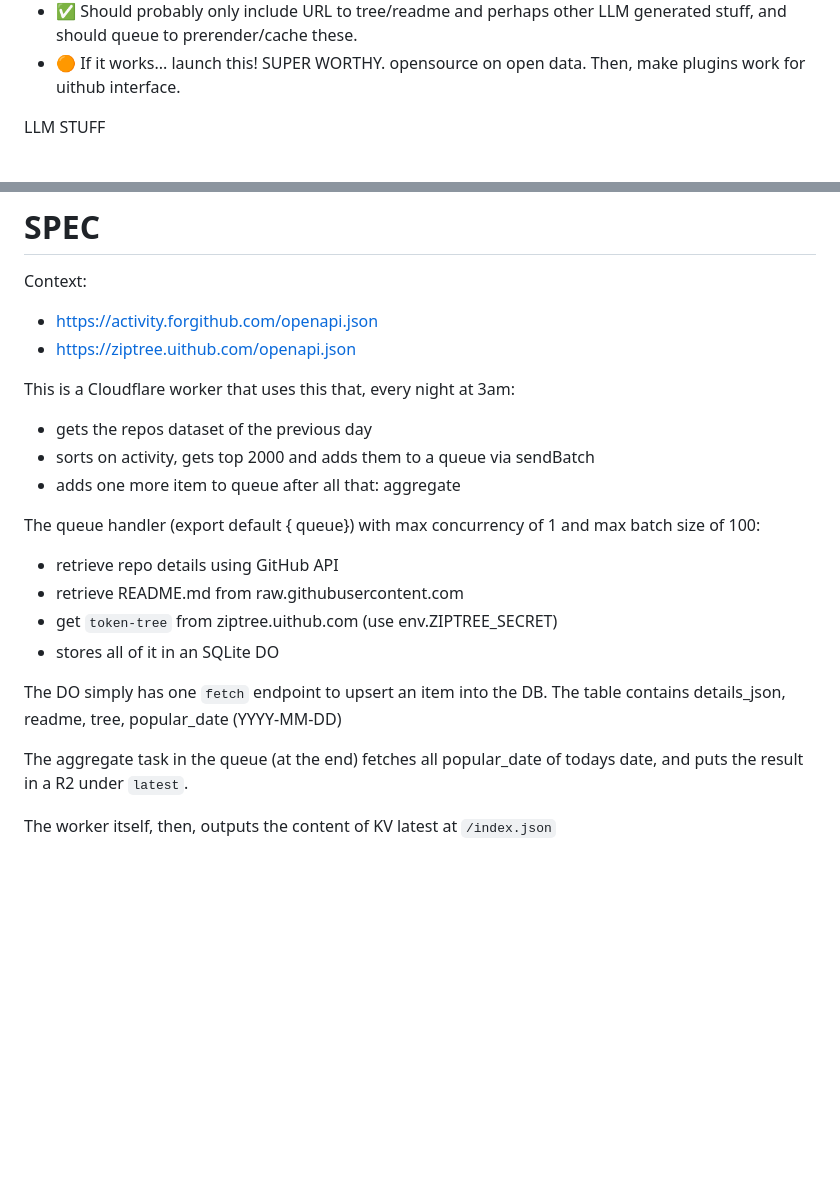
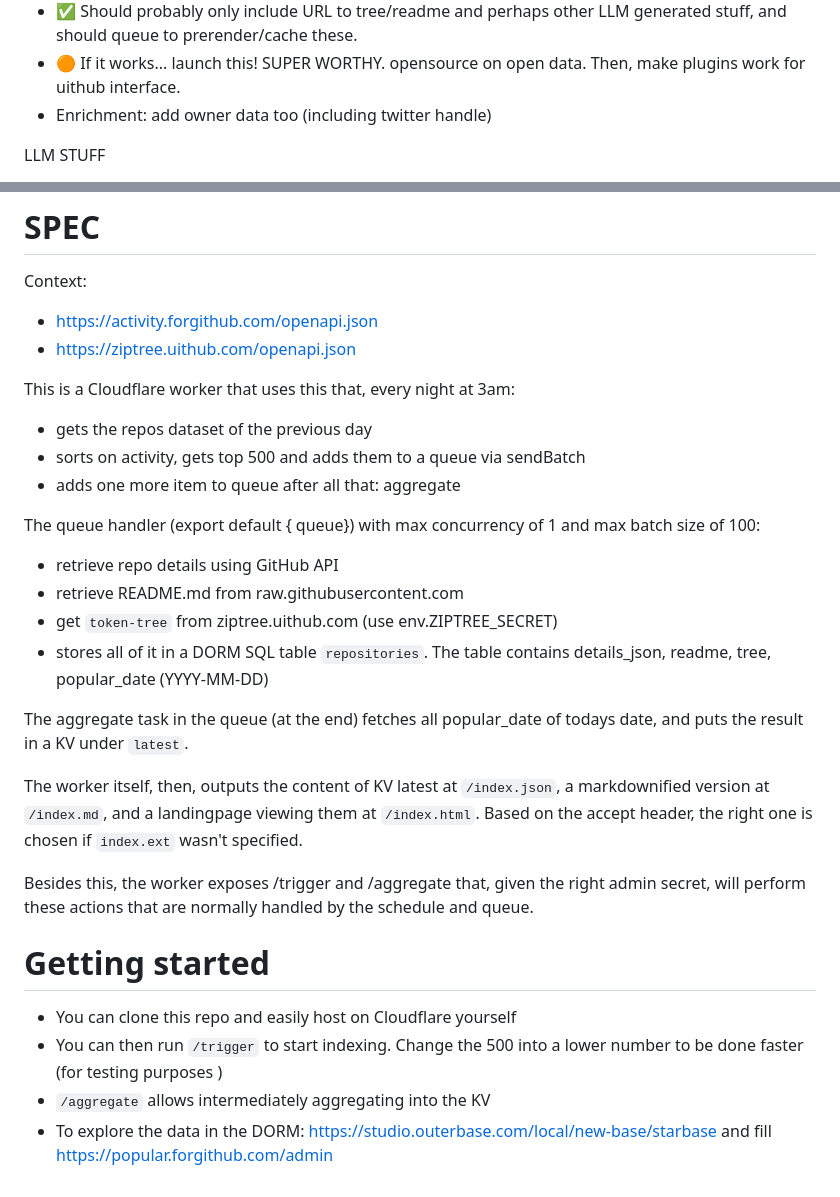
Before and after one commit to janwilmake/forgithub.popular, a Markdown page: README.md, 2 parts joined by grey strips. Drawn GitHub-style; blank space fills up the shorter version.

Commit message:
improvements

```diff
--- a/README.md
+++ b/README.md
@@ -12,6 +12,7 @@ IMPROVED DATA FOR POPULAR REPOS:
 - ✅ Ensure 500 get put in the DB but the result stays under 100mb (50kb max per row)
 - ✅ Should probably only include URL to tree/readme and perhaps other LLM generated stuff, and should queue to prerender/cache these.
 - 🟠 If it works... launch this! SUPER WORTHY. opensource on open data. Then, make plugins work for uithub interface.
+- Enrichment: add owner data too (including twitter handle)
 
 LLM STUFF
 
@@ -56,7 +57,7 @@ Context:
 This is a Cloudflare worker that uses this that, every night at 3am:
 
 - gets the repos dataset of the previous day
-- sorts on activity, gets top 2000 and adds them to a queue via sendBatch
+- sorts on activity, gets top 500 and adds them to a queue via sendBatch
 - adds one more item to queue after all that: aggregate
 
 The queue handler (export default { queue}) with max concurrency of 1 and max batch size of 100:
@@ -64,10 +65,17 @@ The queue handler (export default { queue}) with max concurrency of 1 and max ba
 - retrieve repo details using GitHub API
 - retrieve README.md from raw.githubusercontent.com
 - get `token-tree` from ziptree.uithub.com (use env.ZIPTREE_SECRET)
-- stores all of it in an SQLite DO
+- stores all of it in a DORM SQL table `repositories`. The table contains details_json, readme, tree, popular_date (YYYY-MM-DD)
 
-The DO simply has one `fetch` endpoint to upsert an item into the DB. The table contains details_json, readme, tree, popular_date (YYYY-MM-DD)
+The aggregate task in the queue (at the end) fetches all popular_date of todays date, and puts the result in a KV under `latest`.
 
-The aggregate task in the queue (at the end) fetches all popular_date of todays date, and puts the result in a R2 under `latest`.
+The worker itself, then, outputs the content of KV latest at `/index.json`, a markdownified version at `/index.md`, and a landingpage viewing them at `/index.html`. Based on the accept header, the right one is chosen if `index.ext` wasn't specified.
 
-The worker itself, then, outputs the content of KV latest at `/index.json`
+Besides this, the worker exposes /trigger and /aggregate that, given the right admin secret, will perform these actions that are normally handled by the schedule and queue.
+
+# Getting started
+
+- You can clone this repo and easily host on Cloudflare yourself
+- You can then run `/trigger` to start indexing. Change the 500 into a lower number to be done faster (for testing purposes )
+- `/aggregate` allows intermediately aggregating into the KV
+- To explore the data in the DORM: https://studio.outerbase.com/local/new-base/starbase and fill https://popular.forgithub.com/admin
```
